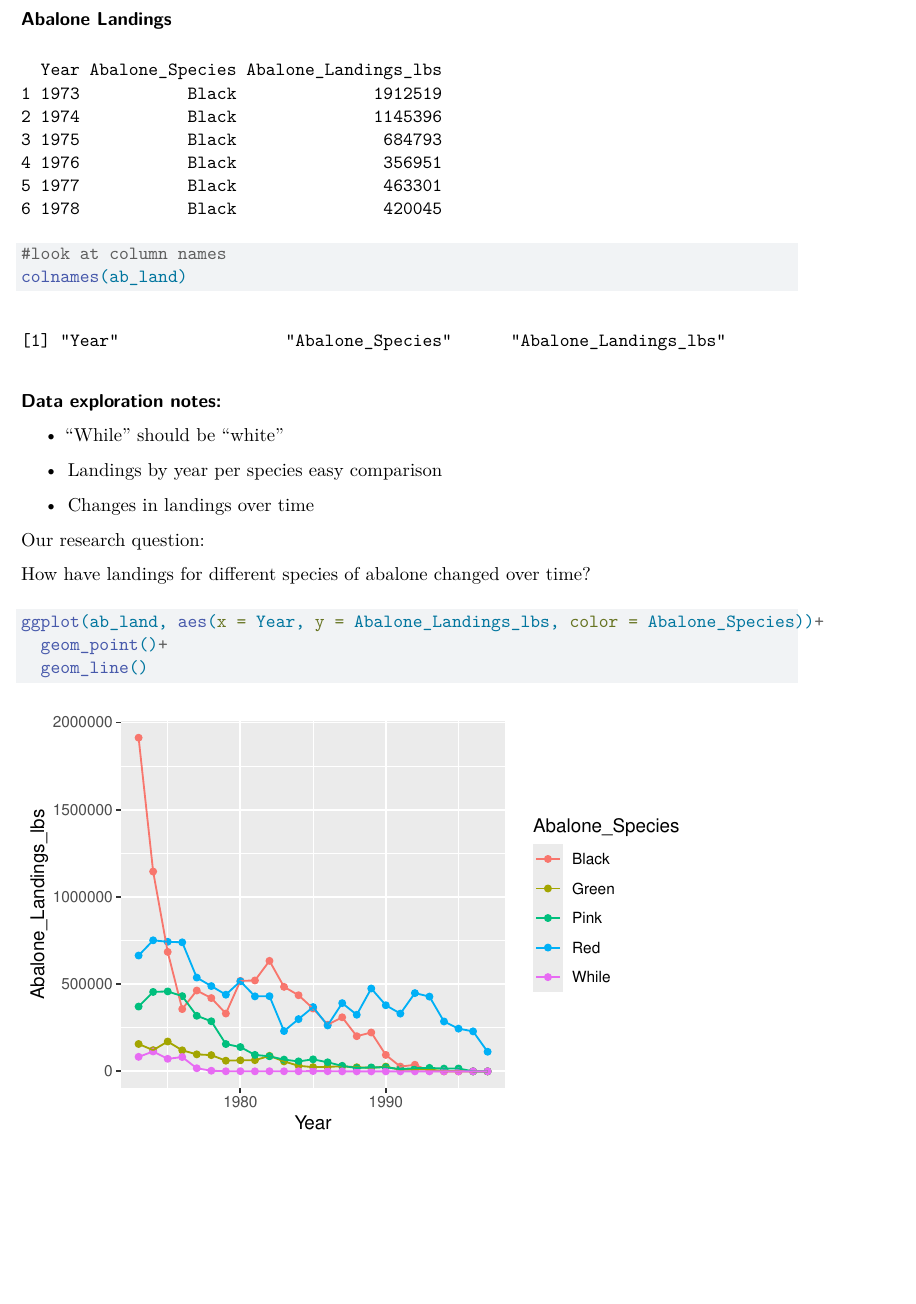
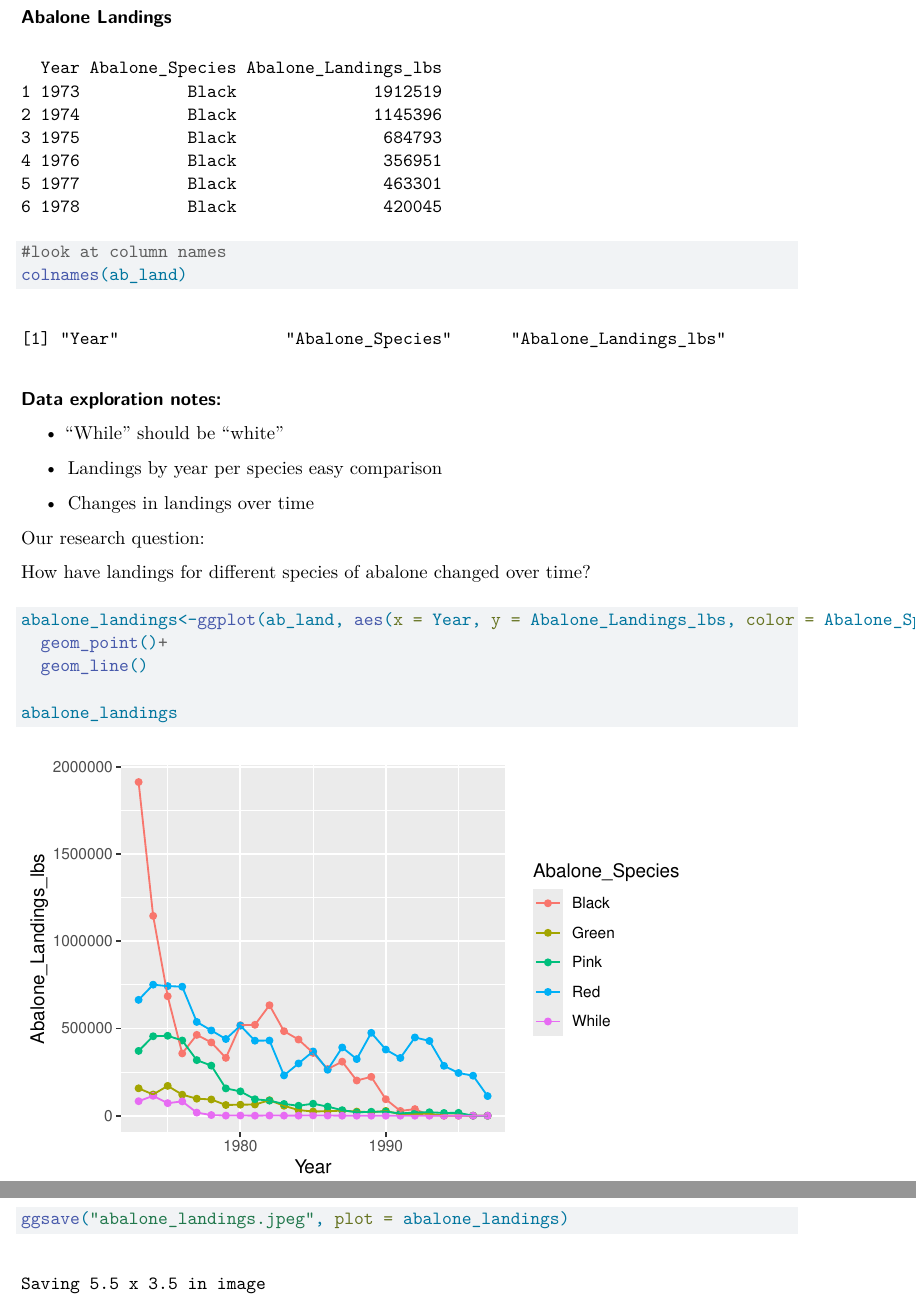
Before and after one commit to abigail-ella/Fundamentals-of-ggplot, a Quarto document (Fundamentals of ggplot_Ward_Parsons.qmd): part of page 12 of 12 before the commit and two parts of pages 12 and 13 of 13 after it, the two joined at a grey line, cut so that both start at the same text, the shorter picture padded with empty space. Rendered offline with R 4.5, knitr and Pandoc in place of Quarto, then LaTeX, with nearby package versions.

Commit message:
Assignment done- file saved

````diff
--- a/Fundamentals of ggplot_Ward_Parsons.qmd
+++ b/Fundamentals of ggplot_Ward_Parsons.qmd
@@ -157,7 +157,11 @@ Our research question:
 How have landings for different species of abalone changed over time?
 
 ```{r}
-ggplot(ab_land, aes(x = Year, y = Abalone_Landings_lbs, color = Abalone_Species))+
+abalone_landings<-ggplot(ab_land, aes(x = Year, y = Abalone_Landings_lbs, color = Abalone_Species))+
   geom_point()+
   geom_line()
+
+abalone_landings
+
+ggsave("abalone_landings.jpeg", plot = abalone_landings)
 ```
````
Also changed, not shown: abalone_landings.jpeg (added).
